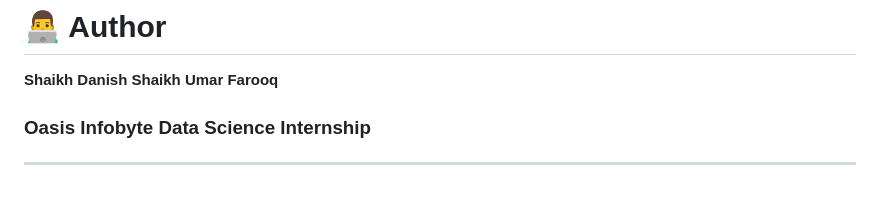
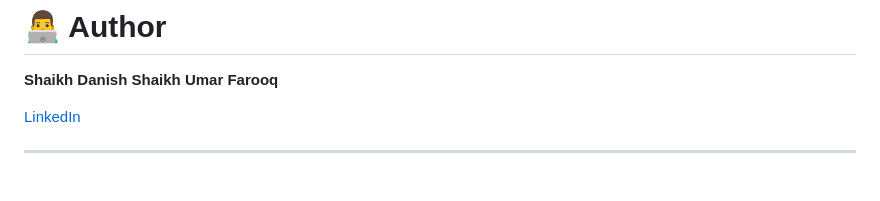
Before and after one commit to SKDANISHO7/Car-Price-Prediction-, a Markdown page: README.md, the part around the change. Rendered like a GitHub page.

Commit message:
Update README author links

```diff
--- a/README.md
+++ b/README.md
@@ -209,7 +209,7 @@ jupyter notebook CarPricePrediction.ipynb
 
 **Shaikh Danish Shaikh Umar Farooq**
 
-### Oasis Infobyte Data Science Internship
+[LinkedIn](https://linkedin.com/in/shaikh-danish-70879328a)
 
 
 ---
```
